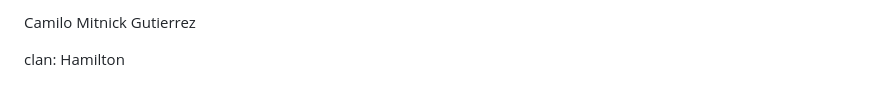
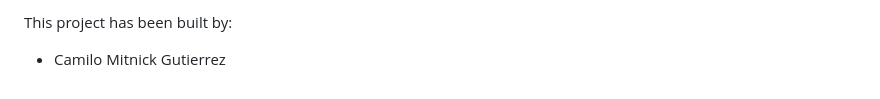
Before and after one commit to CamiloMitnickGutierrez/examenJs, a Markdown page: README.md, the part around one of its changes. GitHub-like rendering.

```diff
--- a/README.md
+++ b/README.md
@@ -167,4 +173,3 @@ Ejemplo de datos (`dataBase.json`):
 
-Camilo Mitnick Gutierrez
-
-clan: Hamilton
+This project has been built by:
+- Camilo Mitnick Gutierrez
```
Also changed, not shown: other parts of README.md (+83 -77 lines).
